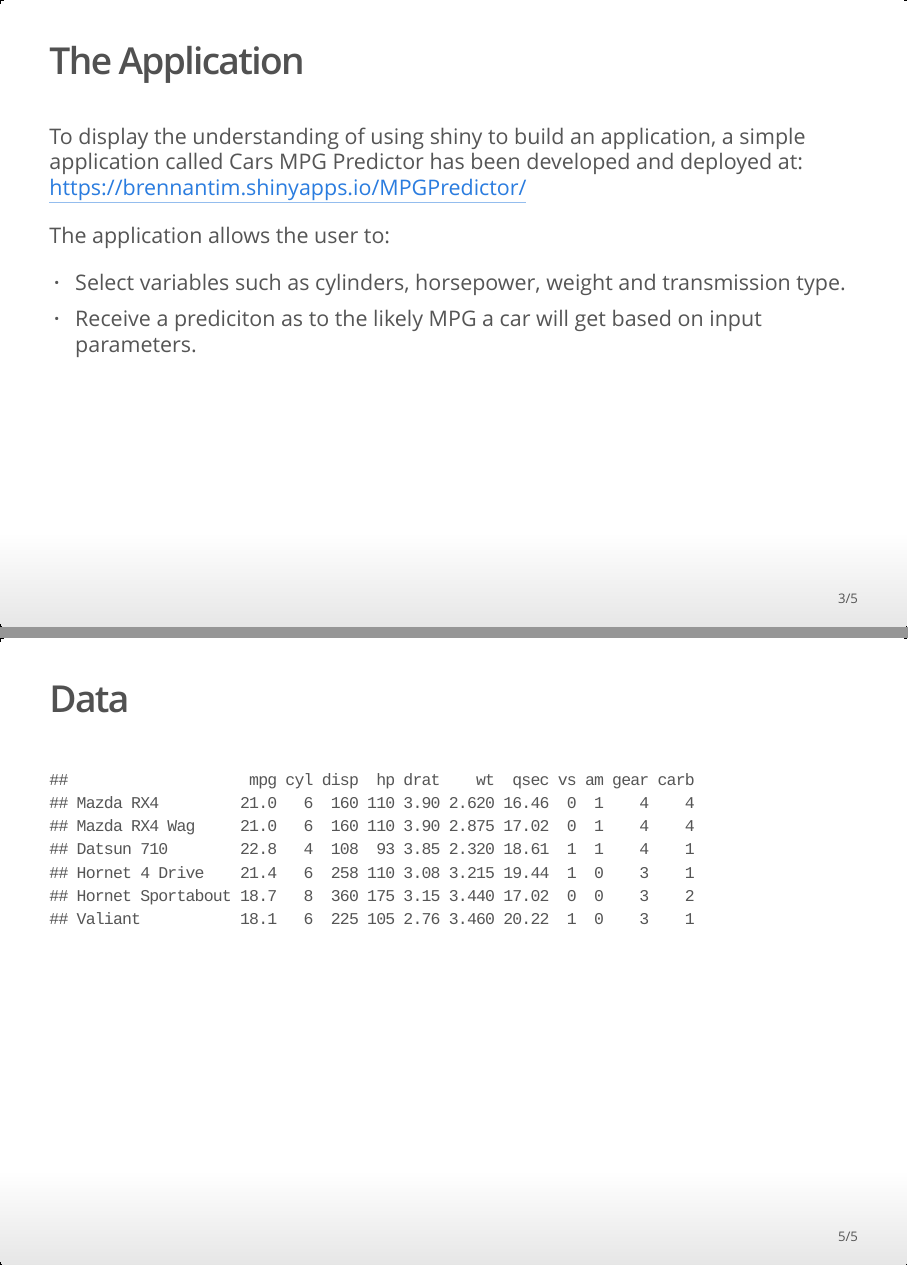
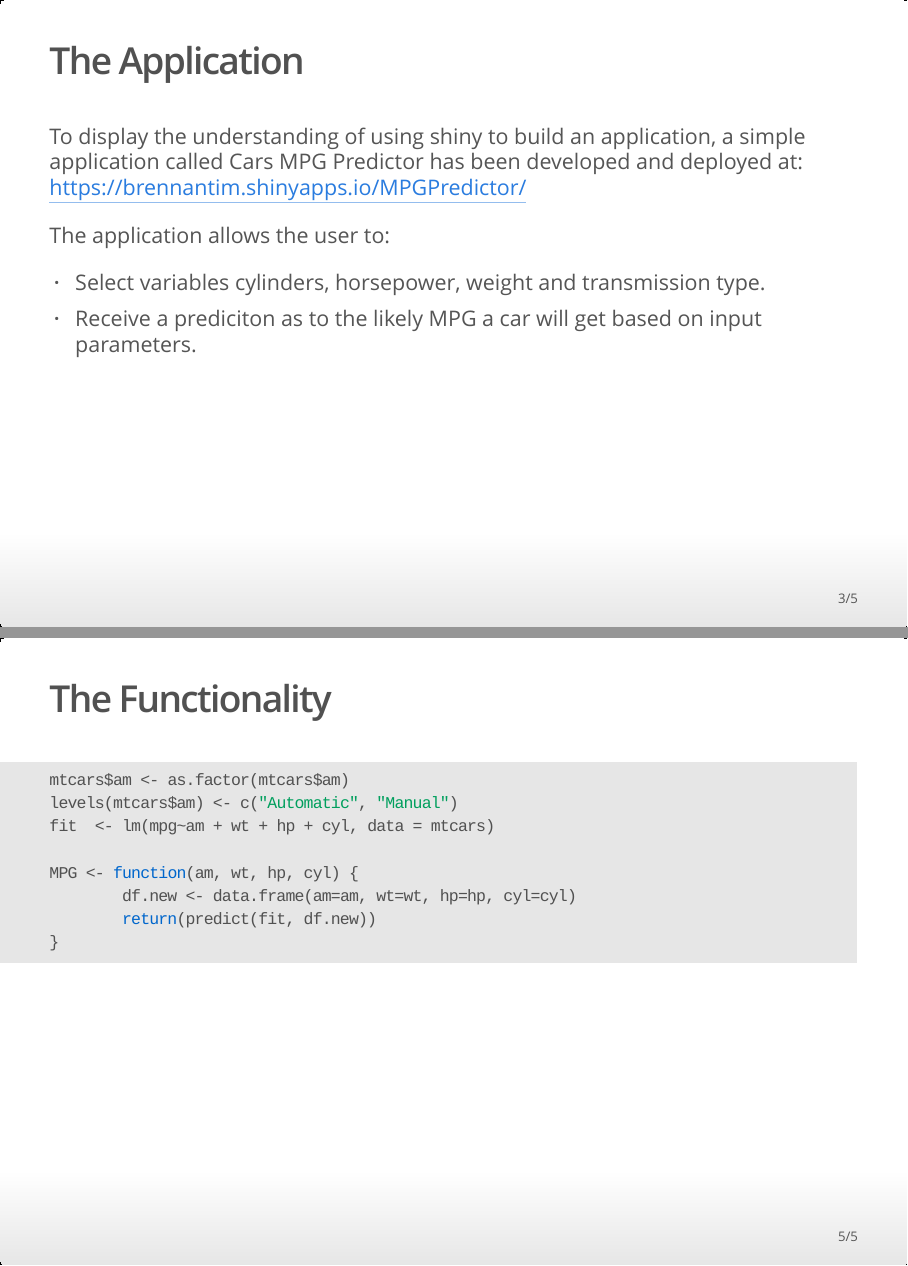
Before and after one commit to brennantim/dataproducts, an R Markdown document (DataProductsProject.Rmd): pages 3 and 5 of 5, joined at a grey line. The pictures show the output file DataProductsProject.html that the author committed with the source, opened offline.

Commit message:
adding revisions again

````diff
--- a/DataProductsProject.Rmd
+++ b/DataProductsProject.Rmd
@@ -22,7 +22,7 @@ To display the understanding of using shiny to build an application, a simple ap
 
 The application allows the user to:
 
-- Select variables such as cylinders, horsepower, weight and transmission type.
+- Select variables cylinders, horsepower, weight and transmission type.
 - Receive a prediciton as to the likely MPG a car will get based on input parameters.
 
 ## The Data
@@ -33,8 +33,15 @@ The dataset is included in the R datasets package and was used serveral times du
 
 Source code for the project is available on [GitHub](https://github.com/brennantim/dataproducts/tree/master/MPGPredictor).
 
-##  Data
+##  The Functionality
 
-```{r}
-head(mtcars)
+```{r, echo=TRUE, eval=FALSE}
+mtcars$am <- as.factor(mtcars$am)
+levels(mtcars$am) <- c("Automatic", "Manual")
+fit  <- lm(mpg~am + wt + hp + cyl, data = mtcars)
+
+MPG <- function(am, wt, hp, cyl) {
+        df.new <- data.frame(am=am, wt=wt, hp=hp, cyl=cyl)
+        return(predict(fit, df.new))
+}
 ```
````
Also changed, not shown: MPGPredictor/server.R (+1 -1 lines), DataProductsProject.html, 2 other files.
